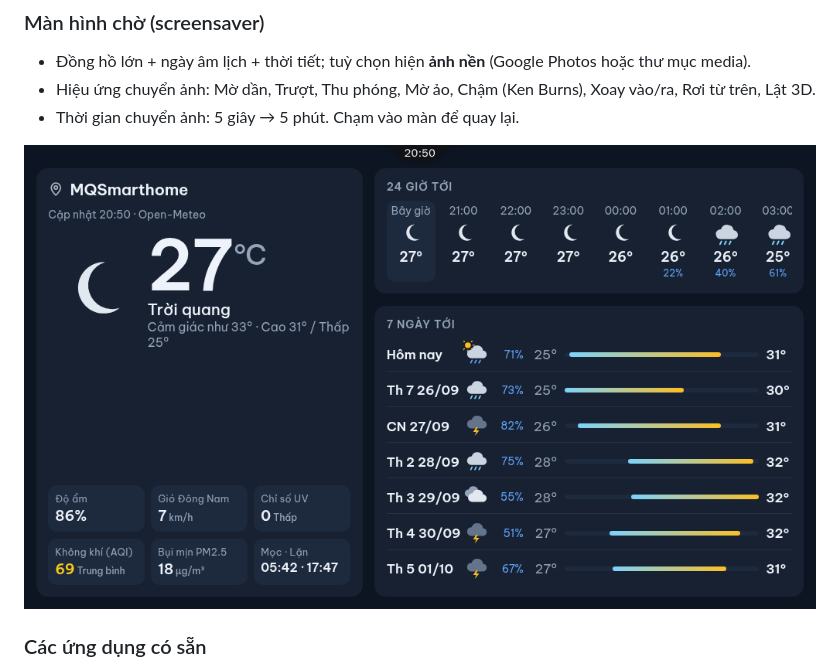
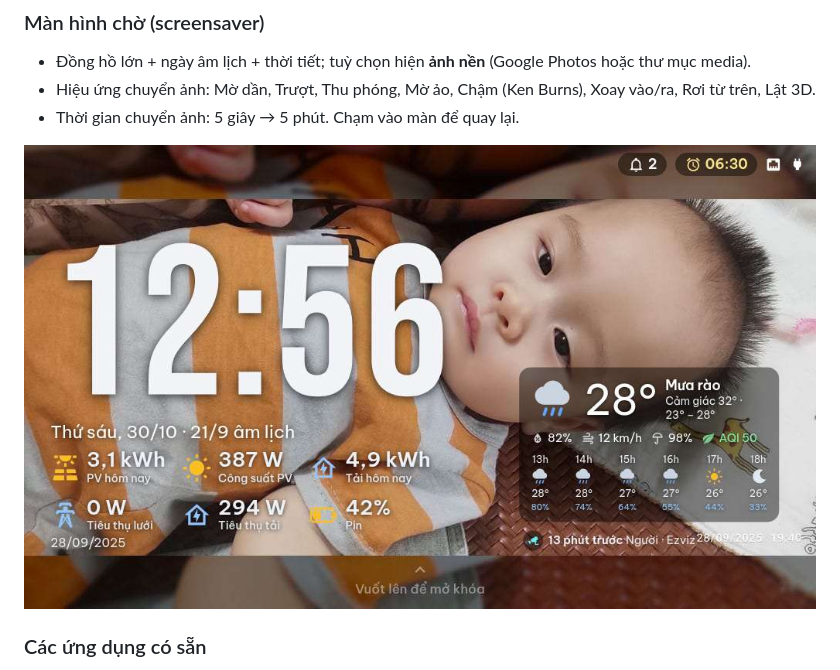
Before and after one commit to minhquanghp86/DarboardOS-Server, a Markdown page: HUONG-DAN-SU-DUNG.md, the part around the change. Rendered like a GitHub page; pictures changed too: images/saver.png (added).

Commit message:
Huong dan: dung anh man hinh cho that (saver.png co anh gia dinh) thay weather.png

```diff
--- a/HUONG-DAN-SU-DUNG.md
+++ b/HUONG-DAN-SU-DUNG.md
@@ -117,7 +117,7 @@ vuốt lên ở màn khoá để mở — trong một video: [`images/swipe-gest
 - Hiệu ứng chuyển ảnh: Mờ dần, Trượt, Thu phóng, Mờ ảo, Chậm (Ken Burns), Xoay vào/ra, Rơi từ trên, Lật 3D.
 - Thời gian chuyển ảnh: 5 giây → 5 phút. Chạm vào màn để quay lại.
 
-![Màn hình chờ](images/weather.png)
+![Màn hình chờ có ảnh gia đình](images/saver.png)
 
 ### Các ứng dụng có sẵn
 Camera (xem/chụp/quay lưu thẻ SD), Frigate, IPTV, YouTube, YouTube TV, nhạc, radio, tin tức, lịch, thời tiết,
```
